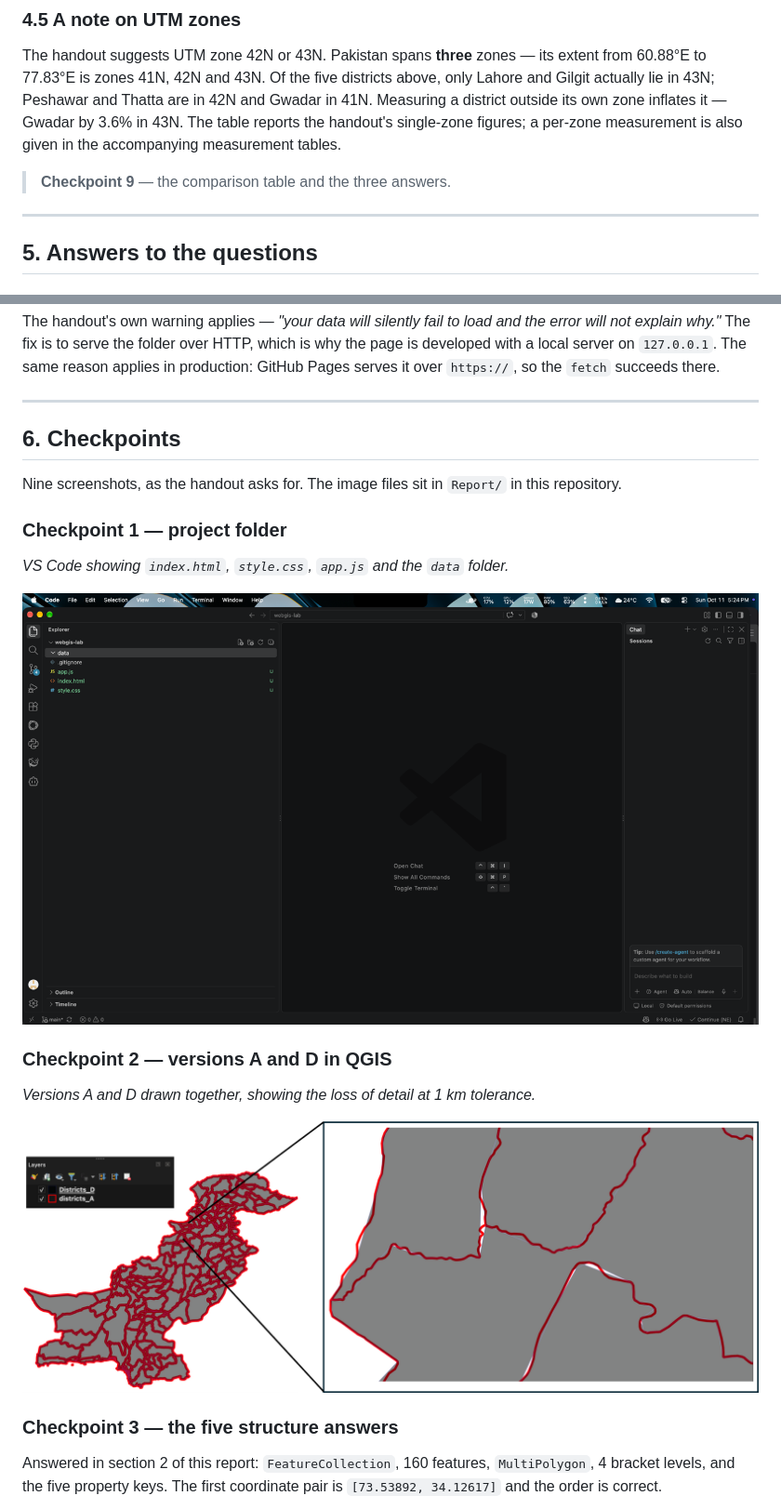
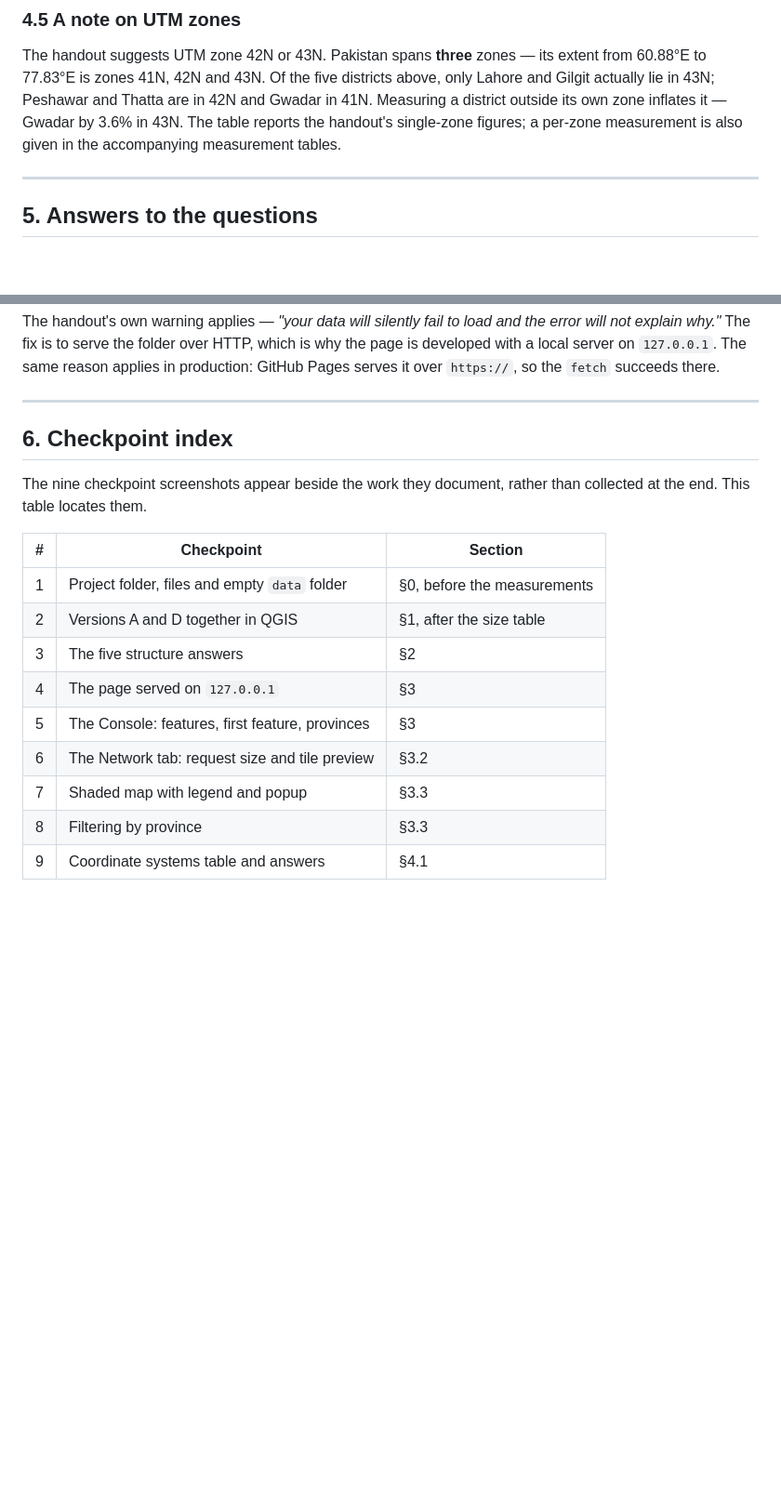
Before and after one commit to zayd0123/webgis-lab-537865, a Markdown page: report.md, 2 parts joined by grey strips. Shown at 93% size. Rendered like a GitHub page; blank space fills up the shorter version.

```diff
--- a/report.md
+++ b/report.md
@@ -321,8 +397,6 @@ above, only Lahore and Gilgit actually lie in 43N; Peshawar and Thatta are in 42
 and Gwadar in 41N. Measuring a district outside its own zone inflates it — Gwadar
 by 3.6% in 43N. The table reports the handout's single-zone figures; a per-zone
 measurement is also given in the accompanying measurement tables.
-
-> **Checkpoint 9** — the comparison table and the three answers.
 
 ---
 
@@ -423,26 +497,20 @@ succeeds there.
 
 ---
 
-## 6. Checkpoints
+## 6. Checkpoint index
 
-Nine screenshots, as the handout asks for. The image files sit in `Report/` in
-this repository.
+The nine checkpoint screenshots appear beside the work they document, rather than
+collected at the end. This table locates them.
 
-### Checkpoint 1 — project folder
+| # | Checkpoint | Section |
+|---|---|---|
+| 1 | Project folder, files and empty `data` folder | §0, before the measurements |
+| 2 | Versions A and D together in QGIS | §1, after the size table |
+| 3 | The five structure answers | §2 |
+| 4 | The page served on `127.0.0.1` | §3 |
+| 5 | The Console: features, first feature, provinces | §3 |
+| 6 | The Network tab: request size and tile preview | §3.2 |
+| 7 | Shaded map with legend and popup | §3.3 |
+| 8 | Filtering by province | §3.3 |
+| 9 | Coordinate systems table and answers | §4.1 |
 
-*VS Code showing `index.html`, `style.css`, `app.js` and the `data` folder.*
-
-![Checkpoint 1](Report/checkpoint1.png)
-
-### Checkpoint 2 — versions A and D in QGIS
-
-*Versions A and D drawn together, showing the loss of detail at 1 km tolerance.*
-
-![Checkpoint 2](Report/checkpoint2.png)
-
-### Checkpoint 3 — the five structure answers
-
-Answered in section 2 of this report: `FeatureCollection`, 160 features,
-`MultiPolygon`, 4 bracket levels, and the five property keys. The first
-coordinate pair is `[73.53892, 34.12617]` and the order is correct.
-
```
Also changed, not shown: other parts of report.md (+85 -49 lines).
